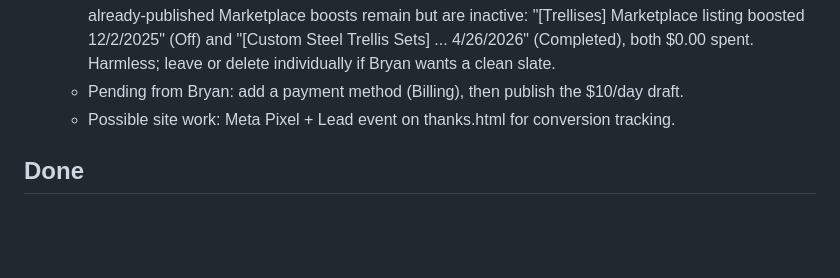
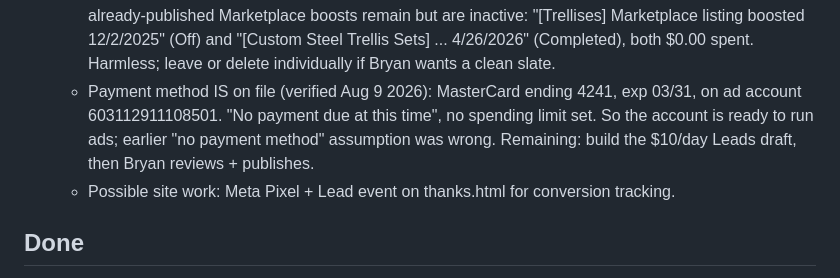
Before and after one commit to Breezywelding/breezywelding, a Markdown page: CLAUDE.md, the part around the change. Drawn GitHub-style; blank space fills up the shorter version.

Commit message:
Note: ad account already has a payment method on file
Co-Authored-By: Claude Fable 5 <noreply@anthropic.com>

```diff
--- a/CLAUDE.md
+++ b/CLAUDE.md
@@ -86,7 +86,10 @@ shop-fabrication. `trellis-row.jpg` and `trellis-vines.jpg` are in the folder bu
      Two already-published Marketplace boosts remain but are inactive: "[Trellises] Marketplace
      listing boosted 12/2/2025" (Off) and "[Custom Steel Trellis Sets] ... 4/26/2026" (Completed),
      both $0.00 spent. Harmless; leave or delete individually if Bryan wants a clean slate.
-   - Pending from Bryan: add a payment method (Billing), then publish the $10/day draft.
+   - Payment method IS on file (verified Aug 9 2026): MasterCard ending 4241, exp 03/31, on
+     ad account 603112911108501. "No payment due at this time", no spending limit set. So the
+     account is ready to run ads; earlier "no payment method" assumption was wrong. Remaining:
+     build the $10/day Leads draft, then Bryan reviews + publishes.
    - Possible site work: Meta Pixel + Lead event on thanks.html for conversion tracking.
 
 ## Done
```
